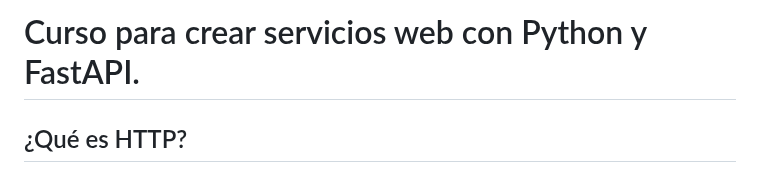
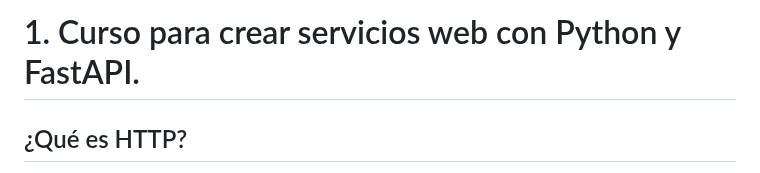
Before and after one commit to CeAcheRistian/Servicios-web, a Markdown page: Anotaciones/Introduccion.md, the part around the change. Drawn GitHub-style.

```diff
--- a/Anotaciones/Introduccion.md
+++ b/Anotaciones/Introduccion.md
@@ -1,4 +1,4 @@
-# Curso para crear servicios web con Python y FastAPI.
+# 1. Curso para crear servicios web con Python y FastAPI.
 ## ¿Qué es HTTP?
 Hyper Text Transfer Protocol o en español, Protocolo de transferencias de hipertexto.
 Es un protocolo de comunicación con el cual podremos enviar y recibir información. Todos los sitios web usan HTTP, se comunican con el navegador que se usa para visualizar los contenidos. El navegador realiza una **petición** al servidor de la web y el servidor responde con diferentes la página web. El maquetado del sitio web, las hojas de estilo, los arhcivos JavaScript, las imagenes, videos ,... todo fue envíado a través de HTTP.
```
Also changed, not shown: Anotaciones/Python.md (added, +1 -0 lines), Anotaciones/cURL.md (+1 -1 lines).
